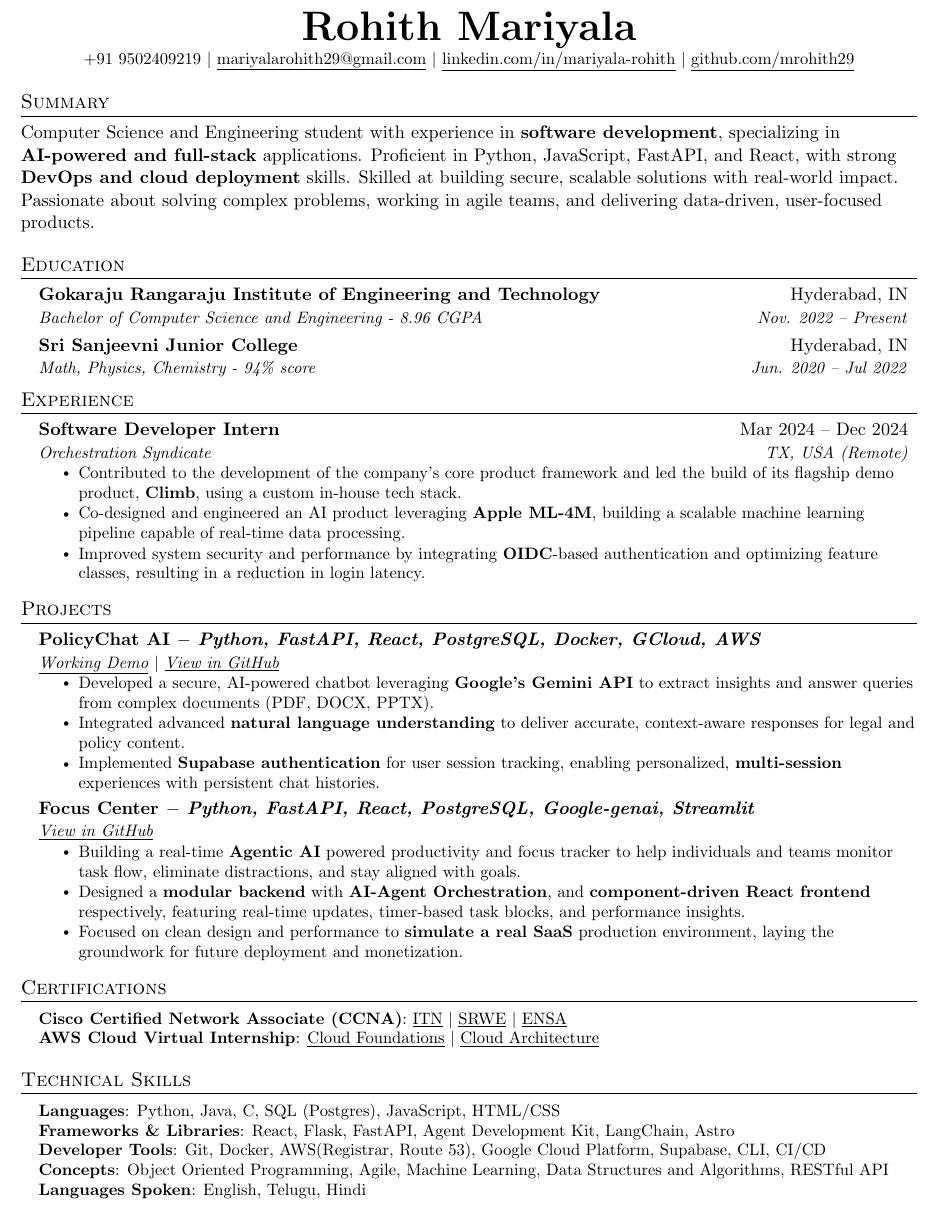
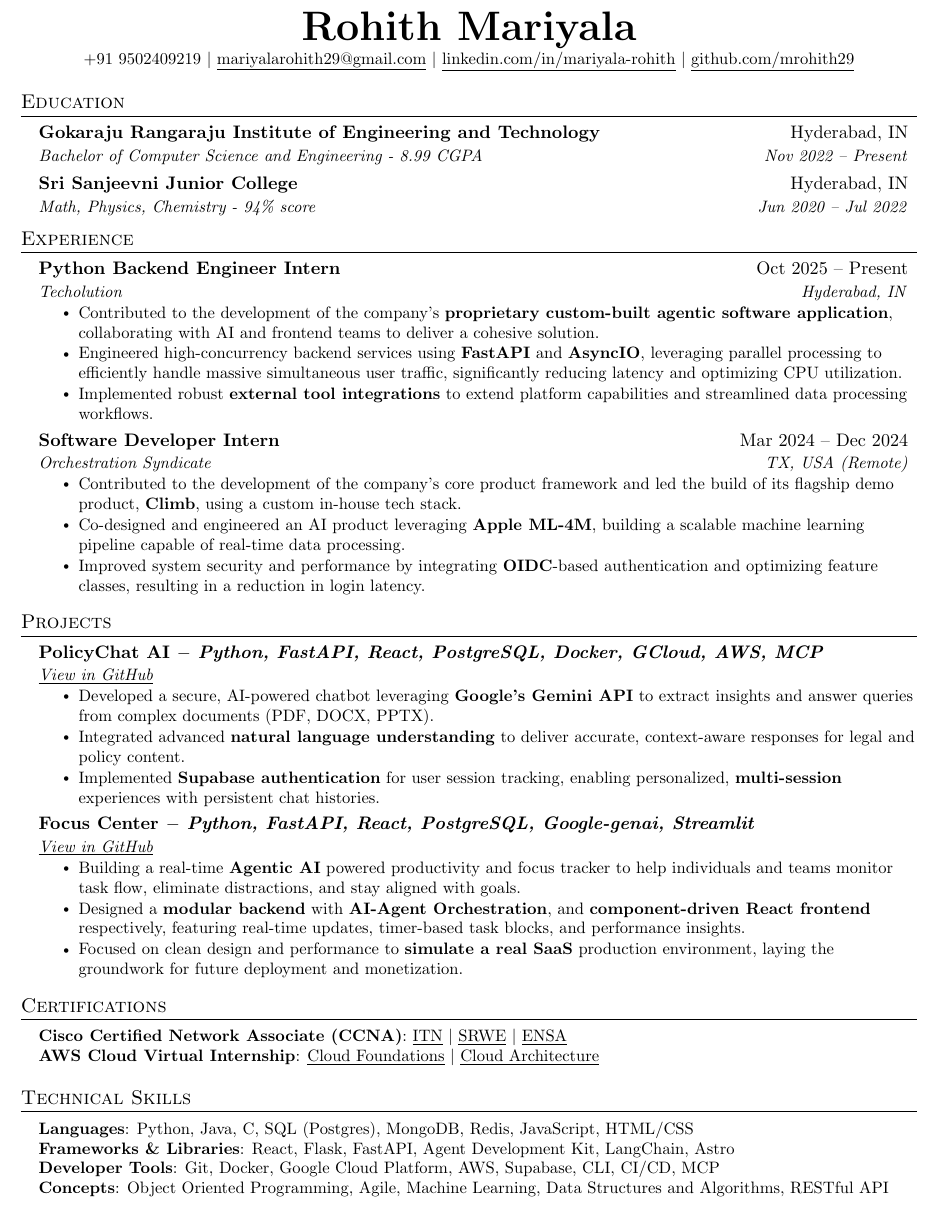
Before and after one commit to mrohith29/resume, a LaTeX CV (resume.tex): part of the page, cut so that both start at the same text. Compiled offline with pdfLaTeX.

Commit message:
feat: Add new Python Backend Engineer internship, update education and technical skills, and remove summary and spoken languages sections.

```diff
--- a/resume.tex
+++ b/resume.tex
@@ -112,32 +112,38 @@
 % \end{tabular*}
 
 \begin{center}
-    \textbf{\Huge \scshape Rohith Mariyala} \\ \vspace{1pt}
+    \textbf{\Huge Rohith Mariyala} \\ \vspace{1pt}
     \small +91 9502409219 $|$ \href{mailto:mariyalarohith29@gmail.com}{\underline{mariyalarohith29@gmail.com}} $|$
     \href{https://www.linkedin.com/in/mariyala-rohith/}{\underline{linkedin.com/in/mariyala-rohith}} $|$
     \href{https://github.com/mrohith29}{\underline{github.com/mrohith29}}
 \end{center}
 
 
-%-----------SUMMARY-----------
-\section{Summary}
-  Computer Science and Engineering student with experience in \textbf{software development}, specializing in \textbf{AI-powered and full-stack} applications. Proficient in Python, JavaScript, FastAPI, and React, with strong \textbf{DevOps and cloud deployment} skills. Skilled at building secure, scalable solutions with real-world impact. Passionate about solving complex problems, working in agile teams, and delivering data-driven, user-focused products.
 
 %-----------EDUCATION-----------
 \section{Education}
   \resumeSubHeadingListStart
     \resumeSubheading
       {Gokaraju Rangaraju Institute of Engineering and Technology}{Hyderabad, IN}
-      {Bachelor of Computer Science and Engineering - 8.96 CGPA}{Nov. 2022 -- Present}
+      {Bachelor of Computer Science and Engineering - 8.99 CGPA}{Nov 2022 -- Present}
     \resumeSubheading
       {Sri Sanjeevni Junior College}{Hyderabad, IN}
-      {Math, Physics, Chemistry - 94\% score}{Jun. 2020 -- Jul 2022}
+      {Math, Physics, Chemistry - 94\% score}{Jun 2020 -- Jul 2022}
   \resumeSubHeadingListEnd
 
 
 %-----------EXPERIENCE-----------
 \section{Experience}
   \resumeSubHeadingListStart
+
+    \resumeSubheading
+      {Python Backend Engineer Intern}{Oct 2025 -- Present}
+      {Techolution}{Hyderabad, IN}
+      \resumeItemListStart
+        \resumeItem{Contributed to the development of the company's \textbf{proprietary custom-built agentic software application}, collaborating with AI and frontend teams to deliver a cohesive solution.}
+        \resumeItem{Engineered high-concurrency backend services using \textbf{FastAPI} and \textbf{AsyncIO}, leveraging parallel processing to efficiently handle massive simultaneous user traffic, significantly reducing latency and optimizing CPU utilization.}
+        \resumeItem{Implemented robust \textbf{external tool integrations} to extend platform capabilities and streamlined data processing workflows.}
+      \resumeItemListEnd
 
     \resumeSubheading
       {Software Developer Intern}{Mar 2024 -- Dec 2024}
@@ -170,8 +176,8 @@ classes, resulting in a reduction in login latency.}
 \section{Projects}
     \resumeSubHeadingListStart
       \resumeSubheading
-          {\textbf{PolicyChat AI} $-$ \emph{Python, FastAPI, React, PostgreSQL, Docker, GCloud, AWS}}{}
-          {\href{https://crispterms.rohithmariyala.com/}{\underline{Working Demo}} $|$ \href{https://github.com/mrohith29/policy-agent-ai}{\underline{View in GitHub}}}{}
+          {\textbf{PolicyChat AI} $-$ \emph{Python, FastAPI, React, PostgreSQL, Docker, GCloud, AWS, MCP}}{}
+          {\href{https://github.com/mrohith29/policy-agent-ai}{\underline{View in GitHub}}}{}
           \resumeItemListStart
             \resumeItem{Developed a secure, AI-powered chatbot leveraging \textbf{Google's Gemini API} to extract insights and answer queries
 from complex documents (PDF, DOCX, PPTX).}
@@ -212,11 +218,10 @@ groundwork for future deployment and monetization.}
 \section{Technical Skills}
  \begin{itemize}[leftmargin=0.15in, label={}]
     \small{\item{
-     \textbf{Languages}{: Python, Java, C, SQL (Postgres), JavaScript, HTML/CSS} \\
+     \textbf{Languages}{: Python, Java, C, SQL (Postgres), MongoDB, Redis, JavaScript, HTML/CSS} \\
      \textbf{Frameworks \& Libraries}{: React, Flask, FastAPI, Agent Development Kit, LangChain, Astro} \\
-     \textbf{Developer Tools}{: Git, Docker, AWS(Registrar, Route 53), Google Cloud Platform, Supabase, CLI, CI/CD} \\
+     \textbf{Developer Tools}{: Git, Docker, Google Cloud Platform, AWS, Supabase, CLI, CI/CD, MCP} \\
      \textbf{Concepts}{: Object Oriented Programming, Agile, Machine Learning, Data Structures and Algorithms, RESTful API} \\
-     \textbf{Languages Spoken}{: English, Telugu, Hindi}
     }}
  \end{itemize}
 
```
Also changed, not shown: resume.pdf.
